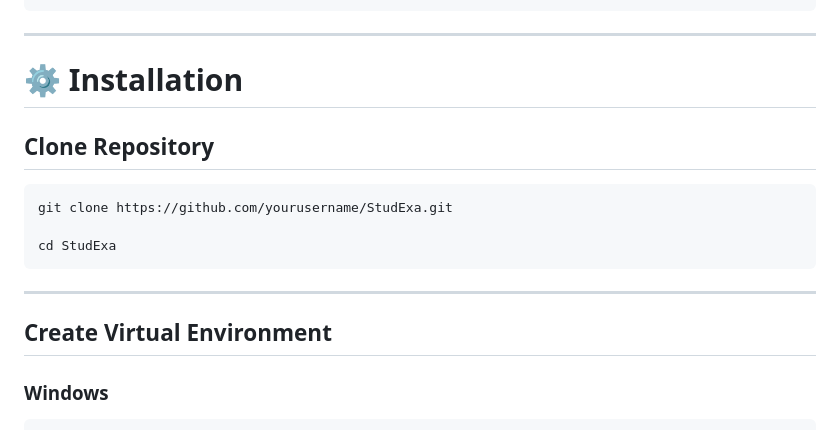
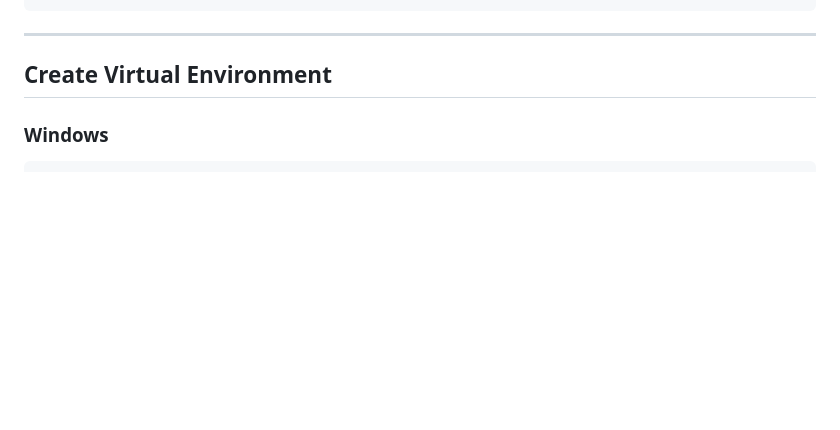
Before and after one commit to Palak9763/StudExa_Project, a Markdown page: README.md, the part around the change. Drawn GitHub-style; blank space fills up the shorter version.

Commit message:
Remove installation section from README
Removed installation instructions for cloning the repository.

````diff
--- a/README.md
+++ b/README.md
@@ -158,17 +158,6 @@ spms_project/
 
 ---
 
-# ⚙️ Installation
-
-## Clone Repository
-
-```bash
-git clone https://github.com/yourusername/StudExa.git
-
-cd StudExa
-```
-
----
 
 ## Create Virtual Environment
 
````
